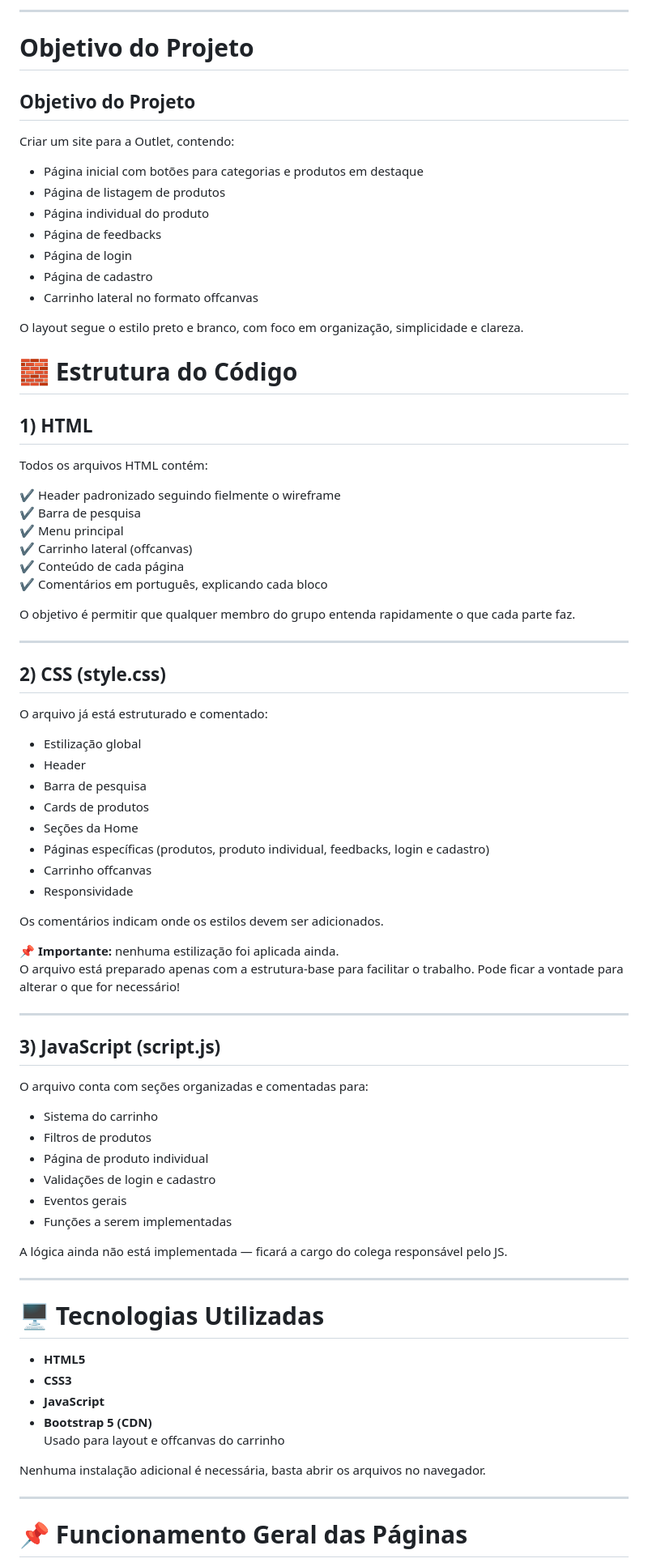
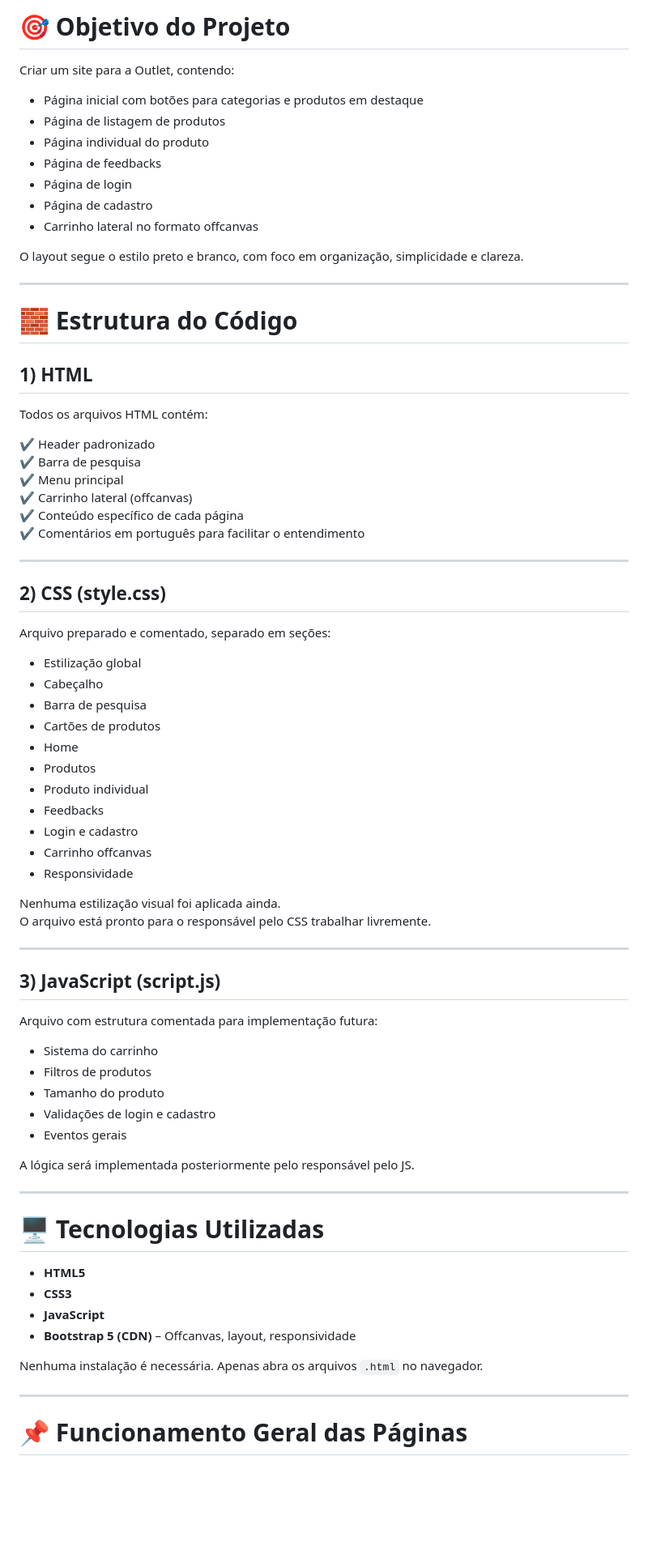
Before and after one commit to RafaelNogueiraDEV/marketplace-outlet, a Markdown page: readme.md, the part around one of its changes. Shown at 81% size. GitHub-like rendering; blank space fills up the shorter version.

```diff
--- a/readme.md
+++ b/readme.md
@@ -1,8 +1,4 @@
----
-
-#  Objetivo do Projeto
-
-## Objetivo do Projeto
+# 🎯 Objetivo do Projeto
 
 Criar um site para a Outlet, contendo:
 
@@ -16,55 +12,54 @@ Criar um site para a Outlet, contendo:
 
 O layout segue o estilo preto e branco, com foco em organização, simplicidade e clareza.
 
+---
 
 # 🧱 Estrutura do Código
 
 ## 1) HTML
 Todos os arquivos HTML contém:
 
-✔ Header padronizado seguindo fielmente o wireframe
+✔ Header padronizado
 ✔ Barra de pesquisa
 ✔ Menu principal
 ✔ Carrinho lateral (offcanvas)
-✔ Conteúdo de cada página
-✔ Comentários em português, explicando cada bloco
-
-O objetivo é permitir que qualquer membro do grupo entenda rapidamente o que cada parte faz.
+✔ Conteúdo específico de cada página
+✔ Comentários em português para facilitar o entendimento
 
 ---
 
 ## 2) CSS (style.css)
 
-O arquivo já está estruturado e comentado:
+Arquivo preparado e comentado, separado em seções:
 
 - Estilização global
-- Header
+- Cabeçalho
 - Barra de pesquisa
-- Cards de produtos
-- Seções da Home
-- Páginas específicas (produtos, produto individual, feedbacks, login e cadastro)
+- Cartões de produtos
+- Home
+- Produtos
+- Produto individual
+- Feedbacks
+- Login e cadastro
 - Carrinho offcanvas
 - Responsividade
 
-Os comentários indicam onde os estilos devem ser adicionados.
-
-📌 **Importante:** nenhuma estilização foi aplicada ainda.
-O arquivo está preparado apenas com a estrutura-base para facilitar o trabalho. Pode ficar a vontade para alterar o que for necessário!
+Nenhuma estilização visual foi aplicada ainda.
+O arquivo está pronto para o responsável pelo CSS trabalhar livremente.
 
 ---
 
 ## 3) JavaScript (script.js)
 
-O arquivo conta com seções organizadas e comentadas para:
+Arquivo com estrutura comentada para implementação futura:
 
 - Sistema do carrinho
 - Filtros de produtos
-- Página de produto individual
+- Tamanho do produto
 - Validações de login e cadastro
 - Eventos gerais
-- Funções a serem implementadas
 
-A lógica ainda não está implementada — ficará a cargo do colega responsável pelo JS.
+A lógica será implementada posteriormente pelo responsável pelo JS.
 
 ---
 
@@ -73,10 +68,9 @@ A lógica ainda não está implementada — ficará a cargo do colega responsáv
 - **HTML5**
 - **CSS3**
 - **JavaScript**
-- **Bootstrap 5 (CDN)**
-Usado para layout e offcanvas do carrinho
+- **Bootstrap 5 (CDN)** – Offcanvas, layout, responsividade
 
-Nenhuma instalação adicional é necessária, basta abrir os arquivos no navegador.
+Nenhuma instalação é necessária. Apenas abra os arquivos `.html` no navegador.
 
 ---
 
```
Also changed, not shown: other parts of readme.md (+37 -51 lines).
